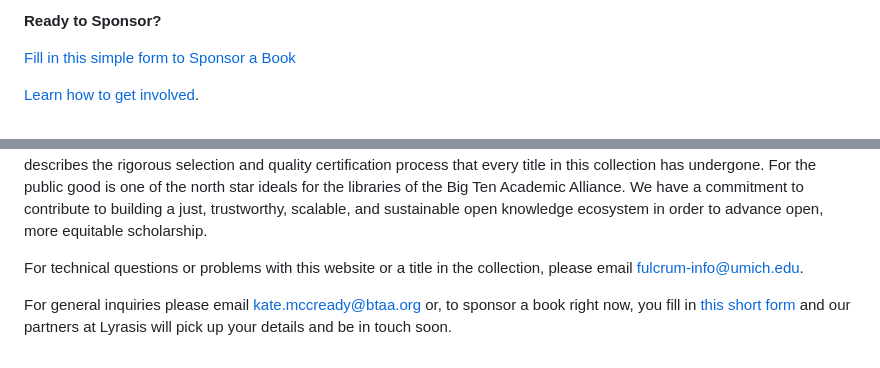
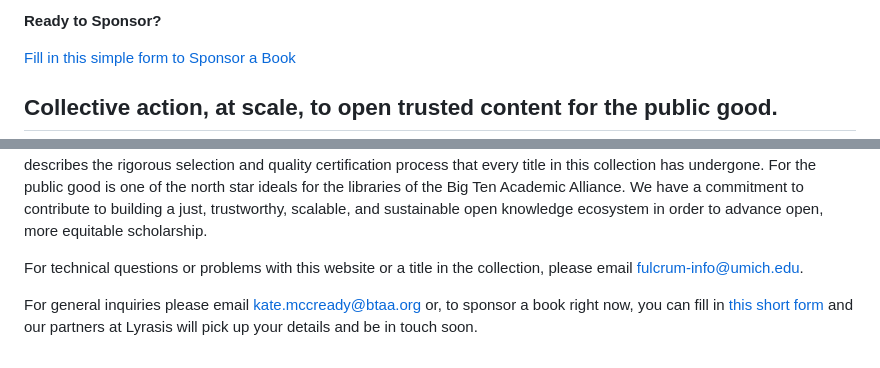
Before and after one commit to mlibrary/about-bigten, a Markdown page: src/content/about.md, 2 parts joined by grey strips. Drawn GitHub-style.

Commit message:
Update Pages “about”

```diff
--- a/src/content/about.md
+++ b/src/content/about.md
@@ -16,5 +16,5 @@ Participating presses include: I﻿ndiana University Press, Michigan State Unive
 
 <p><a class="btn btn-secondary btn-lg mb-3" href="https://forms.gle/Syzt31PM3n3haf628">Fill in this simple form to Sponsor a Book</a></p>
 
-[Learn how to get involved](https://bigtenopenbooks.org/librarians).
+## Collective action, at scale, to open trusted content for the public good.
 
@@ -30,4 +28,4 @@ The foundation of [Big Ten Open Books](http://bigtenopenbooks.org) is collective
 
 For technical questions or problems with this website or a title in the collection, please email [fulcrum-info@umich.edu](mailto:fulcrum-info@umich.edu).
 
-For general inquiries please email [kate.mccready@btaa.org](mailto:kate.mccready@btaa.org) or, to sponsor a book right now, you fill in [this short form](https://docs.google.com/forms/d/e/1FAIpQLSce3SqniMEqisdfv_JpSP3O9g96sAFifmJf2TQixKNgJwEYoQ/viewform) and our partners at Lyrasis will pick up your details and be in touch soon.
+For general inquiries please email [kate.mccready@btaa.org](mailto:kate.mccready@btaa.org) or, to sponsor a book right now, you can fill in [this short form](https://docs.google.com/forms/d/e/1FAIpQLSce3SqniMEqisdfv_JpSP3O9g96sAFifmJf2TQixKNgJwEYoQ/viewform) and our partners at Lyrasis will pick up your details and be in touch soon.
```
Also changed, not shown: other parts of src/content/about.md (+1 -3 lines).
